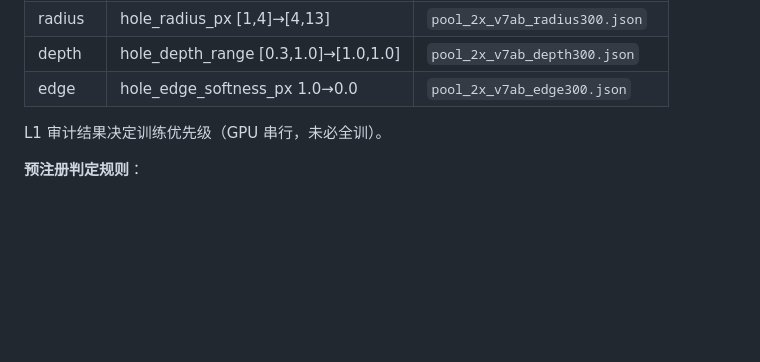
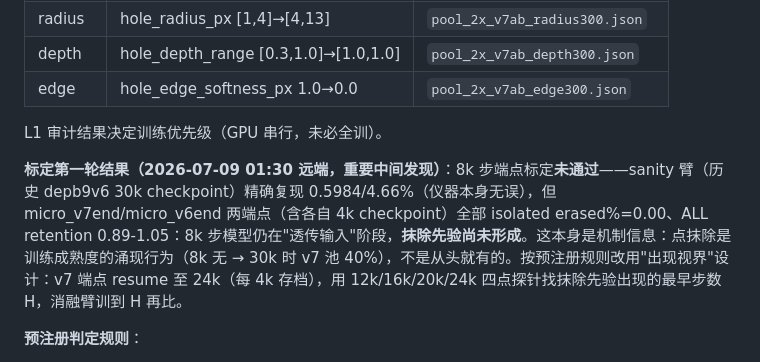
Before and after one commit to VennIntelligence/thermal_lift, a Markdown page: research_log/v8_pool_repair_plan.md, the part around the change. Drawn GitHub-style; blank space fills up the shorter version.

Commit message:
Plan: 8k-step calibration round result - erasure prior absent at 8k (emergent with maturity); switch to emergence-horizon design
Co-Authored-By: Claude Fable 5 <noreply@anthropic.com>

```diff
--- a/research_log/v8_pool_repair_plan.md
+++ b/research_log/v8_pool_repair_plan.md
@@ -29,6 +29,8 @@ v7 池为修复"神经臂抹除真实小暗点"（ACL-063）新增了密集小
 
 L1 审计结果决定训练优先级（GPU 串行，未必全训）。
 
+**标定第一轮结果（2026-07-09 01:30 远端，重要中间发现）**：8k 步端点标定**未通过**——sanity 臂（历史 depb9v6 30k checkpoint）精确复现 0.5984/4.66%（仪器本身无误），但 micro_v7end/micro_v6end 两端点（含各自 4k checkpoint）全部 isolated erased%=0.00、ALL retention 0.89-1.05：8k 步模型仍在"透传输入"阶段，**抹除先验尚未形成**。这本身是机制信息：点抹除是训练成熟度的涌现行为（8k 无 → 30k 时 v7 池 40%），不是从头就有的。按预注册规则改用"出现视界"设计：v7 端点 resume 至 24k（每 4k 存档），用 12k/16k/20k/24k 四点探针找抹除先验出现的最早步数 H，消融臂训到 H 再比。
+
 **预注册判定规则**：
 - 标定成立：v7 端点 erased% / v6 端点 erased% ≥ 3。
 - 某臂"解救"：其 erased% 关闭端点缺口的 ≥70%；30-70% 记为共同因素；<30% 排除。
```
